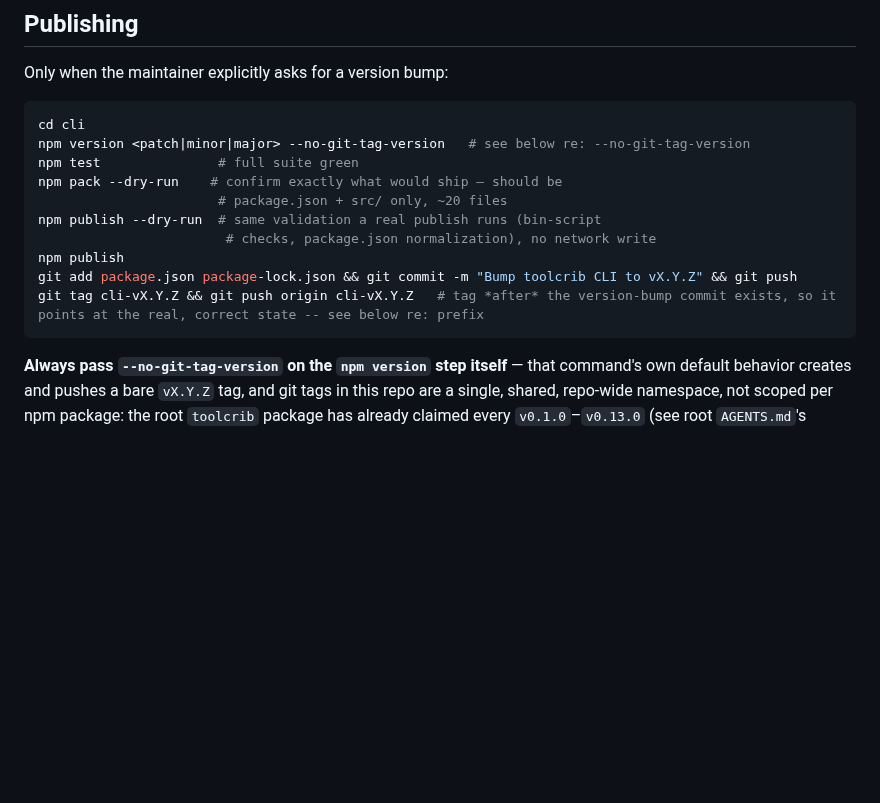
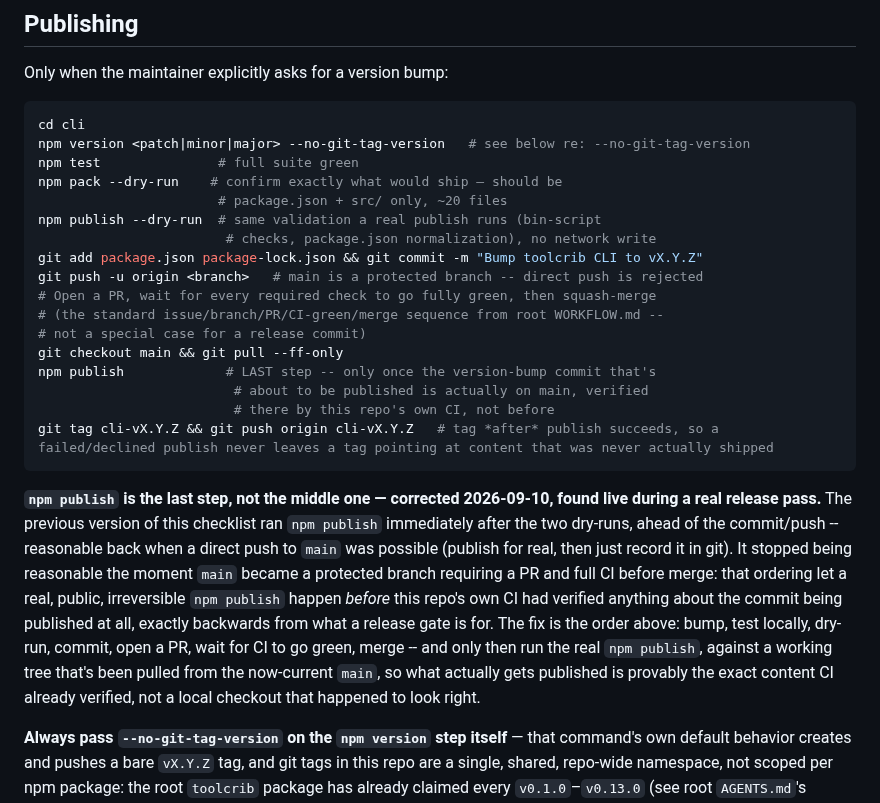
Before and after one commit to escape-llc/toolcrib, a Markdown page: cli/CONTRIBUTING.md, the part around the change. GitHub-like rendering; blank space fills up the shorter version.

````diff
--- a/cli/CONTRIBUTING.md
+++ b/cli/CONTRIBUTING.md
@@ -188,10 +188,19 @@ npm pack --dry-run    # confirm exactly what would ship — should be
                        # package.json + src/ only, ~20 files
 npm publish --dry-run  # same validation a real publish runs (bin-script
                         # checks, package.json normalization), no network write
-npm publish
-git add package.json package-lock.json && git commit -m "Bump toolcrib CLI to vX.Y.Z" && git push
-git tag cli-vX.Y.Z && git push origin cli-vX.Y.Z   # tag *after* the version-bump commit exists, so it points at the real, correct state -- see below re: prefix
+git add package.json package-lock.json && git commit -m "Bump toolcrib CLI to vX.Y.Z"
+git push -u origin <branch>   # main is a protected branch -- direct push is rejected
+# Open a PR, wait for every required check to go fully green, then squash-merge
+# (the standard issue/branch/PR/CI-green/merge sequence from root WORKFLOW.md --
+# not a special case for a release commit)
+git checkout main && git pull --ff-only
+npm publish             # LAST step -- only once the version-bump commit that's
+                         # about to be published is actually on main, verified
+                         # there by this repo's own CI, not before
+git tag cli-vX.Y.Z && git push origin cli-vX.Y.Z   # tag *after* publish succeeds, so a failed/declined publish never leaves a tag pointing at content that was never actually shipped
 ```
+
+**`npm publish` is the last step, not the middle one — corrected 2026-09-10, found live during a real release pass.** The previous version of this checklist ran `npm publish` immediately after the two dry-runs, ahead of the commit/push -- reasonable back when a direct push to `main` was possible (publish for real, then just record it in git). It stopped being reasonable the moment `main` became a protected branch requiring a PR and full CI before merge: that ordering let a real, public, irreversible `npm publish` happen *before* this repo's own CI had verified anything about the commit being published at all, exactly backwards from what a release gate is for. The fix is the order above: bump, test locally, dry-run, commit, open a PR, wait for CI to go green, merge -- and only then run the real `npm publish`, against a working tree that's been pulled from the now-current `main`, so what actually gets published is provably the exact content CI already verified, not a local checkout that happened to look right.
 
 **Always pass `--no-git-tag-version` on the `npm version` step itself** — that command's own default behavior creates and pushes a bare `vX.Y.Z` tag, and git tags in this repo are a single, shared, repo-wide namespace, not scoped per npm package: the root `toolcrib` package has already claimed every `v0.1.0`–`v0.13.0` (see root `AGENTS.md`'s "Cutting a release"), so a bare `npm version`-created tag would collide with (or worse, silently shadow) a real root release tag.
 
````
Also changed, not shown: AGENTS.md (+1 -1 lines), mcp/CONTRIBUTING.md (+12 -3 lines).
